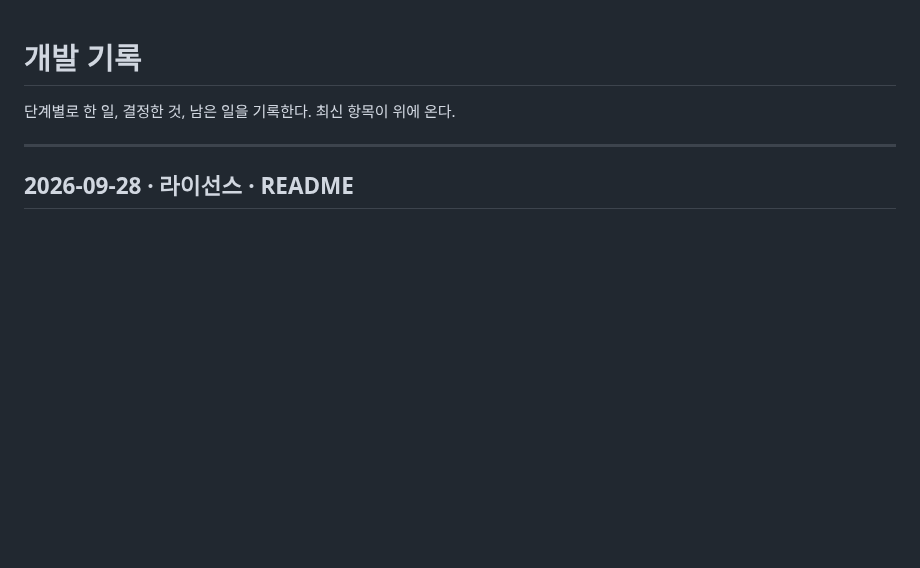
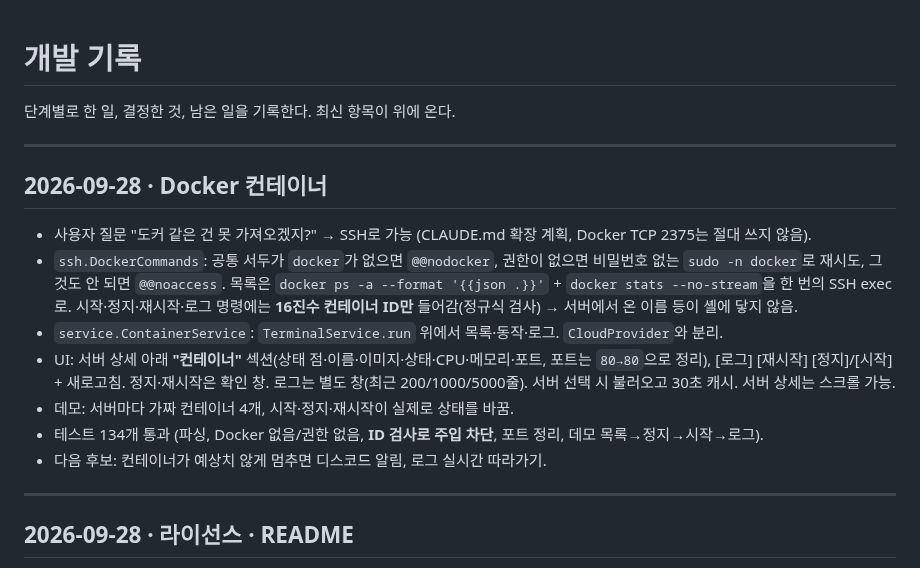
Before and after one commit to kimdongwoo0930/infra-desk, a Markdown page: docs/DEVLOG.md, the part around the change. Rendered like a GitHub page; blank space fills up the shorter version.

```diff
--- a/docs/DEVLOG.md
+++ b/docs/DEVLOG.md
@@ -1,6 +1,18 @@
 # 개발 기록
 
 단계별로 한 일, 결정한 것, 남은 일을 기록한다. 최신 항목이 위에 온다.
+
+---
+
+## 2026-09-28 · Docker 컨테이너
+
+- 사용자 질문 "도커 같은 건 못 가져오겠지?" → SSH로 가능 (CLAUDE.md 확장 계획, Docker TCP 2375는 절대 쓰지 않음).
+- `ssh.DockerCommands`: 공통 서두가 `docker`가 없으면 `@@nodocker`, 권한이 없으면 비밀번호 없는 `sudo -n docker`로 재시도, 그것도 안 되면 `@@noaccess`. 목록은 `docker ps -a --format '{{json .}}'` + `docker stats --no-stream`을 한 번의 SSH exec로. 시작·정지·재시작·로그 명령에는 **16진수 컨테이너 ID만** 들어감(정규식 검사) → 서버에서 온 이름 등이 셸에 닿지 않음.
+- `service.ContainerService`: `TerminalService.run` 위에서 목록·동작·로그. `CloudProvider`와 분리.
+- UI: 서버 상세 아래 **"컨테이너"** 섹션(상태 점·이름·이미지·상태·CPU·메모리·포트, 포트는 `80→80`으로 정리), [로그] [재시작] [정지]/[시작] + 새로고침. 정지·재시작은 확인 창. 로그는 별도 창(최근 200/1000/5000줄). 서버 선택 시 불러오고 30초 캐시. 서버 상세는 스크롤 가능.
+- 데모: 서버마다 가짜 컨테이너 4개, 시작·정지·재시작이 실제로 상태를 바꿈.
+- 테스트 134개 통과 (파싱, Docker 없음/권한 없음, **ID 검사로 주입 차단**, 포트 정리, 데모 목록→정지→시작→로그).
+- 다음 후보: 컨테이너가 예상치 않게 멈추면 디스코드 알림, 로그 실시간 따라가기.
 
 ---
 
```
Also changed, not shown: README.md (+4 -3 lines), docs/ARCHITECTURE.md (+4 -0 lines), docs/images/containers.png (added), 13 other files.
